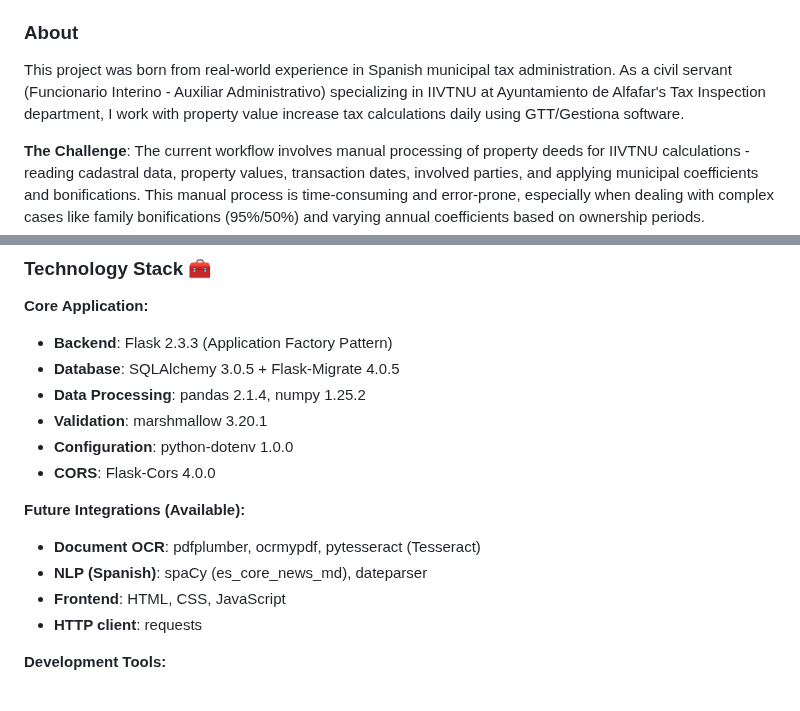
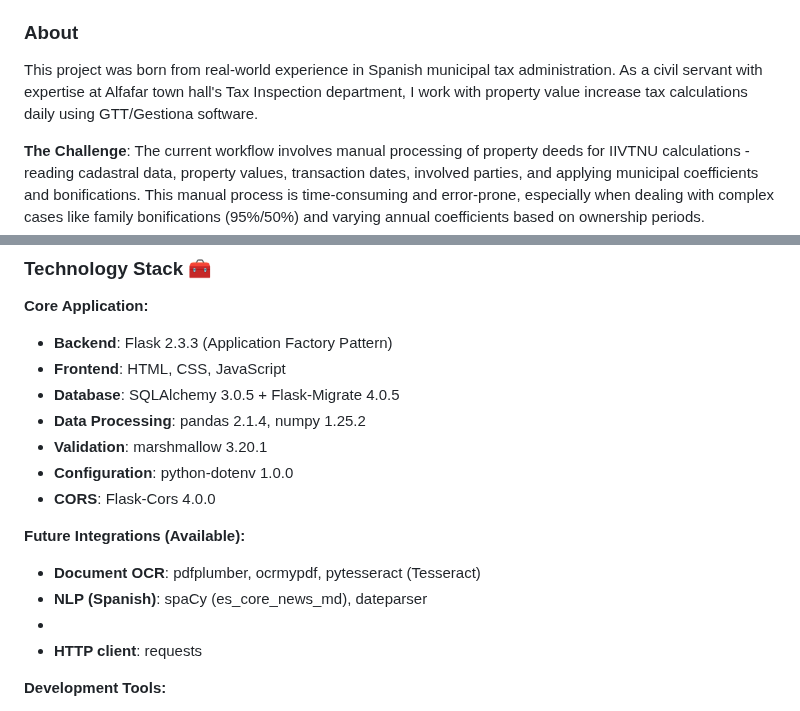
Before and after one commit to JoseBG93/tax-calculator-app, a Markdown page: README.md, 2 parts joined by grey strips. Drawn GitHub-style.

Commit message:
docs(README): update README based on current project status

```diff
--- a/README.md
+++ b/README.md
@@ -23,7 +23,7 @@ A specialized tax calculation system exclusively focused on IIVTNU for Ayuntamie
 
 ### About
 
-This project was born from real-world experience in Spanish municipal tax administration. As a civil servant (Funcionario Interino - Auxiliar Administrativo) specializing in IIVTNU at Ayuntamiento de Alfafar's Tax Inspection department, I work with property value increase tax calculations daily using GTT/Gestiona software.
+This project was born from real-world experience in Spanish municipal tax administration. As a civil servant with expertise at Alfafar town hall's Tax Inspection department, I work with property value increase tax calculations daily using GTT/Gestiona software.
 
 **The Challenge**: The current workflow involves manual processing of property deeds for IIVTNU calculations - reading cadastral data, property values, transaction dates, involved parties, and applying municipal coefficients and bonifications. This manual process is time-consuming and error-prone, especially when dealing with complex cases like family bonifications (95%/50%) and varying annual coefficients based on ownership periods.
 
@@ -58,6 +58,7 @@ This project was born from real-world experience in Spanish municipal tax admini
 
 **Core Application:**
 - **Backend**: Flask 2.3.3 (Application Factory Pattern)
+- **Frontend**: HTML, CSS, JavaScript
 - **Database**: SQLAlchemy 3.0.5 + Flask-Migrate 4.0.5
 - **Data Processing**: pandas 2.1.4, numpy 1.25.2
 - **Validation**: marshmallow 3.20.1
@@ -67,7 +68,7 @@ This project was born from real-world experience in Spanish municipal tax admini
 **Future Integrations (Available):**
 - **Document OCR**: pdfplumber, ocrmypdf, pytesseract (Tesseract)
 - **NLP (Spanish)**: spaCy (es_core_news_md), dateparser
-- **Frontend**: HTML, CSS, JavaScript
+-
 - **HTTP client**: requests
 
 **Development Tools:**
```
